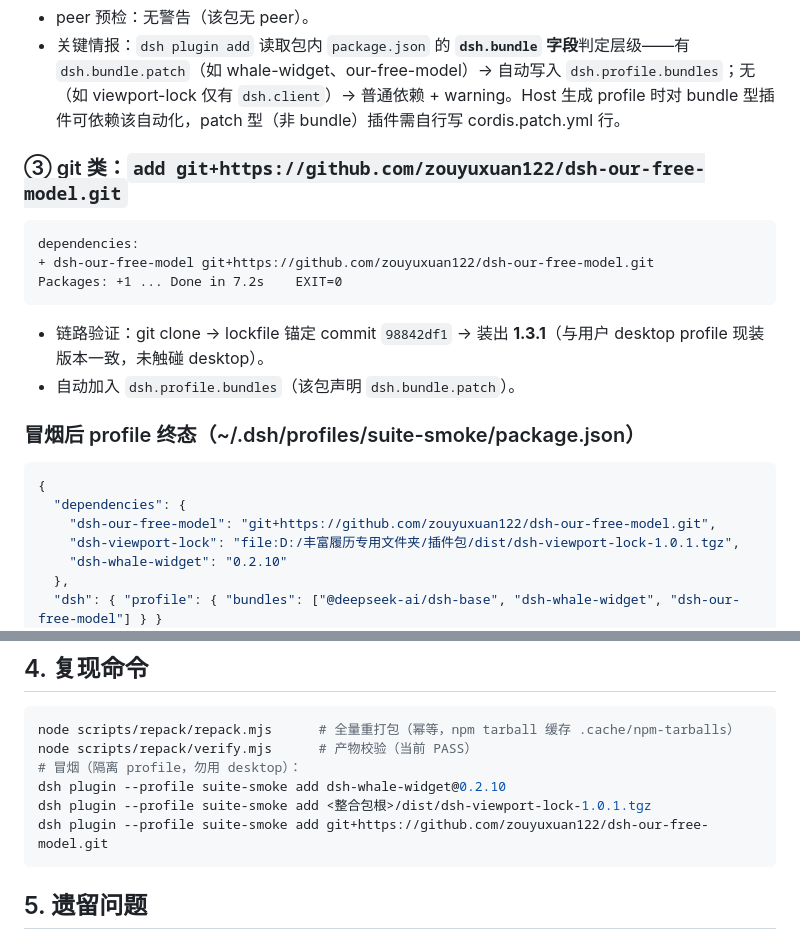
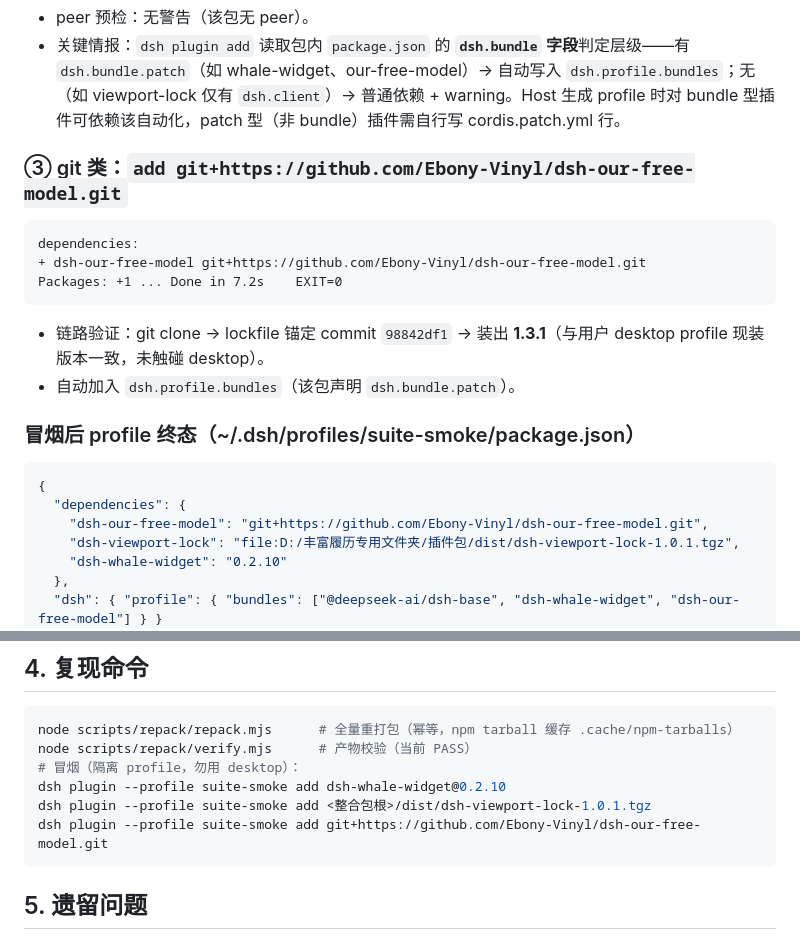
Before and after one commit to DSH-EAC/EAC-Pack, a Markdown page: reports/D2-repack-smoke.md, 2 parts joined by grey strips. Rendered like a GitHub page.

Commit message:
chore: GitHub 用户名 zouyuxuan122 -> Ebony-Vinyl

````diff
--- a/reports/D2-repack-smoke.md
+++ b/reports/D2-repack-smoke.md
@@ -62,11 +62,11 @@ Done in 727ms    EXIT=0
 - peer 预检：无警告（该包无 peer）。
 - 关键情报：`dsh plugin add` 读取包内 `package.json` 的 **`dsh.bundle` 字段**判定层级——有 `dsh.bundle.patch`（如 whale-widget、our-free-model）→ 自动写入 `dsh.profile.bundles`；无（如 viewport-lock 仅有 `dsh.client`）→ 普通依赖 + warning。Host 生成 profile 时对 bundle 型插件可依赖该自动化，patch 型（非 bundle）插件需自行写 cordis.patch.yml 行。
 
-### ③ git 类：`add git+https://github.com/zouyuxuan122/dsh-our-free-model.git`
+### ③ git 类：`add git+https://github.com/Ebony-Vinyl/dsh-our-free-model.git`
 
 ```
 dependencies:
-+ dsh-our-free-model git+https://github.com/zouyuxuan122/dsh-our-free-model.git
++ dsh-our-free-model git+https://github.com/Ebony-Vinyl/dsh-our-free-model.git
 Packages: +1 ... Done in 7.2s    EXIT=0
 ```
 
@@ -78,7 +78,7 @@ Packages: +1 ... Done in 7.2s    EXIT=0
 ```json
 {
   "dependencies": {
-    "dsh-our-free-model": "git+https://github.com/zouyuxuan122/dsh-our-free-model.git",
+    "dsh-our-free-model": "git+https://github.com/Ebony-Vinyl/dsh-our-free-model.git",
     "dsh-viewport-lock": "file:D:/丰富履历专用文件夹/插件包/dist/dsh-viewport-lock-1.0.1.tgz",
     "dsh-whale-widget": "0.2.10"
   },
@@ -108,7 +108,7 @@ node scripts/repack/verify.mjs      # 产物校验（当前 PASS）
 # 冒烟（隔离 profile，勿用 desktop）：
 dsh plugin --profile suite-smoke add dsh-whale-widget@0.2.10
 dsh plugin --profile suite-smoke add <整合包根>/dist/dsh-viewport-lock-1.0.1.tgz
-dsh plugin --profile suite-smoke add git+https://github.com/zouyuxuan122/dsh-our-free-model.git
+dsh plugin --profile suite-smoke add git+https://github.com/Ebony-Vinyl/dsh-our-free-model.git
 ```
 
 ## 5. 遗留问题
````
Also changed, not shown: reports/D11-issue1-fix-report.md (+1 -1 lines).
